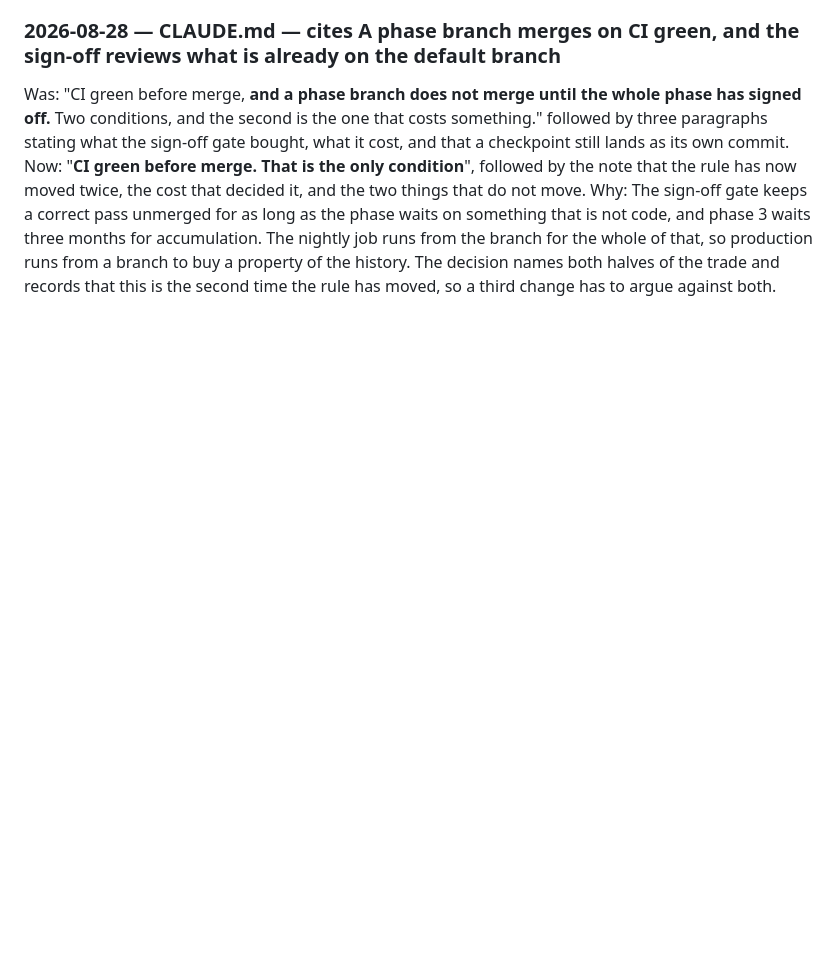
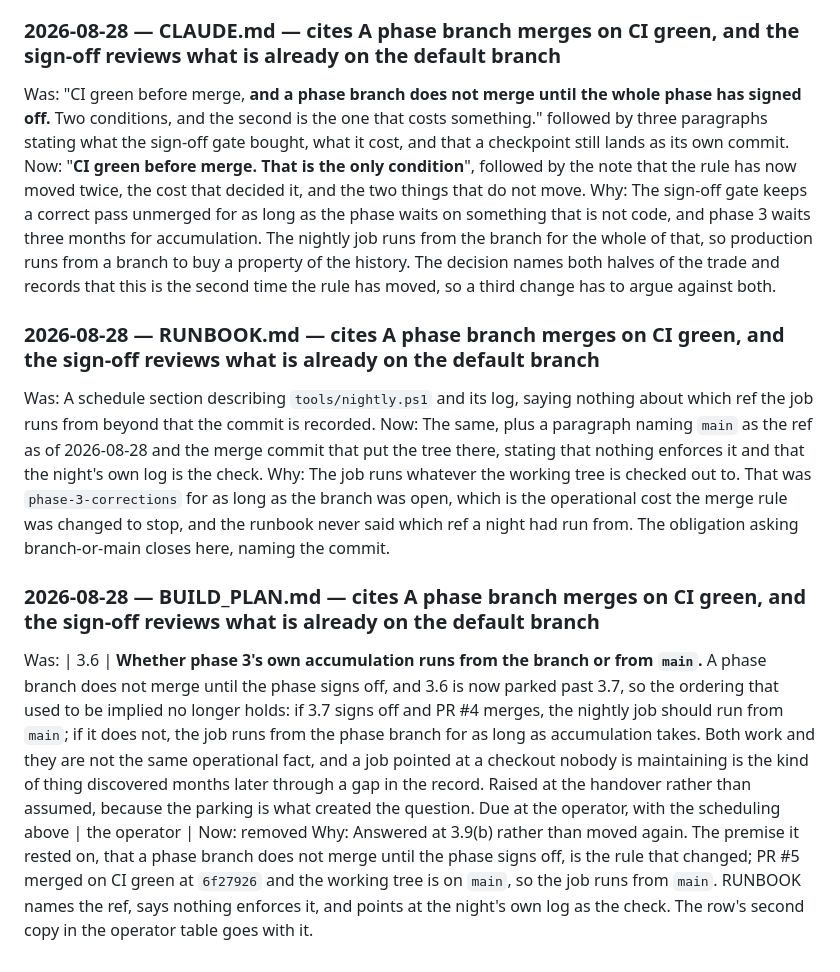
Before and after one commit to masalasev-ops/PullbackStrategyLab, a Markdown page: docs/CHANGELOG.md, the part around the change. Rendered like a GitHub page; blank space fills up the shorter version.

```diff
--- a/docs/CHANGELOG.md
+++ b/docs/CHANGELOG.md
@@ -922,3 +922,13 @@ Why:  260 minutes was measured from an end of day computed in UTC. Against the s
 Was:  "CI green before merge, **and a phase branch does not merge until the whole phase has signed off.** Two conditions, and the second is the one that costs something." followed by three paragraphs stating what the sign-off gate bought, what it cost, and that a checkpoint still lands as its own commit.
 Now:  "**CI green before merge. That is the only condition**", followed by the note that the rule has now moved twice, the cost that decided it, and the two things that do not move.
 Why:  The sign-off gate keeps a correct pass unmerged for as long as the phase waits on something that is not code, and phase 3 waits three months for accumulation. The nightly job runs from the branch for the whole of that, so production runs from a branch to buy a property of the history. The decision names both halves of the trade and records that this is the second time the rule has moved, so a third change has to argue against both.
+
+### 2026-08-28 — RUNBOOK.md — cites A phase branch merges on CI green, and the sign-off reviews what is already on the default branch
+Was:  A schedule section describing `tools/nightly.ps1` and its log, saying nothing about which ref the job runs from beyond that the commit is recorded.
+Now:  The same, plus a paragraph naming `main` as the ref as of 2026-08-28 and the merge commit that put the tree there, stating that nothing enforces it and that the night's own log is the check.
+Why:  The job runs whatever the working tree is checked out to. That was `phase-3-corrections` for as long as the branch was open, which is the operational cost the merge rule was changed to stop, and the runbook never said which ref a night had run from. The obligation asking branch-or-main closes here, naming the commit.
+
+### 2026-08-28 — BUILD_PLAN.md — cites A phase branch merges on CI green, and the sign-off reviews what is already on the default branch
+Was:  | 3.6 | **Whether phase 3's own accumulation runs from the branch or from `main`.** A phase branch does not merge until the phase signs off, and 3.6 is now parked past 3.7, so the ordering that used to be implied no longer holds: if 3.7 signs off and PR #4 merges, the nightly job should run from `main`; if it does not, the job runs from the phase branch for as long as accumulation takes. Both work and they are not the same operational fact, and a job pointed at a checkout nobody is maintaining is the kind of thing discovered months later through a gap in the record. Raised at the handover rather than assumed, because the parking is what created the question. Due at the operator, with the scheduling above | the operator |
+Now:  removed
+Why:  Answered at 3.9(b) rather than moved again. The premise it rested on, that a phase branch does not merge until the phase signs off, is the rule that changed; PR #5 merged on CI green at `6f27926` and the working tree is on `main`, so the job runs from `main`. RUNBOOK names the ref, says nothing enforces it, and points at the night's own log as the check. The row's second copy in the operator table goes with it.
```
Also changed, not shown: docs/BUILD_PLAN.md (+4 -4 lines), docs/RUNBOOK.md (+10 -0 lines).
